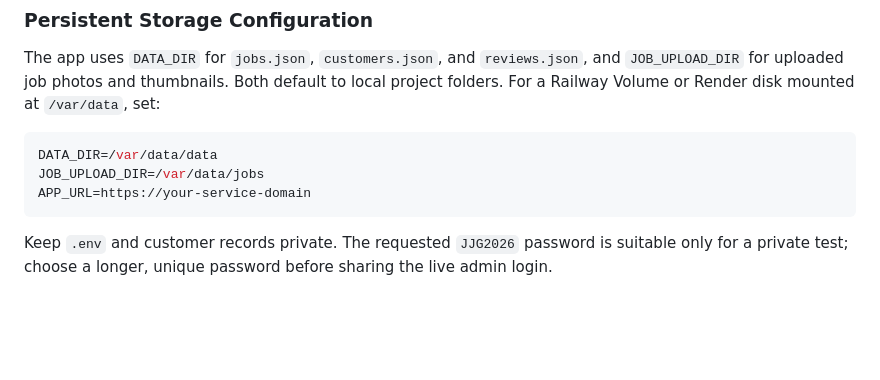
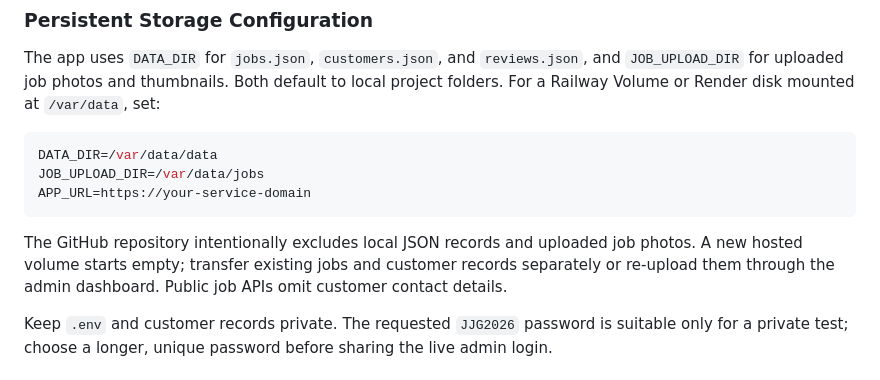
Before and after one commit to JCrypDoe/jjg-carpentry, a Markdown page: README.md, the part around the change. Drawn GitHub-style; blank space fills up the shorter version.

Commit message:
Document hosted data migration

````diff
--- a/README.md
+++ b/README.md
@@ -157,6 +157,8 @@ JOB_UPLOAD_DIR=/var/data/jobs
 APP_URL=https://your-service-domain
 ```
 
+The GitHub repository intentionally excludes local JSON records and uploaded job photos. A new hosted volume starts empty; transfer existing jobs and customer records separately or re-upload them through the admin dashboard. Public job APIs omit customer contact details.
+
 Keep `.env` and customer records private. The requested `JJG2026` password is suitable only for a private test; choose a longer, unique password before sharing the live admin login.
 
 ### Option C: VPS (DigitalOcean / Linode)
````
